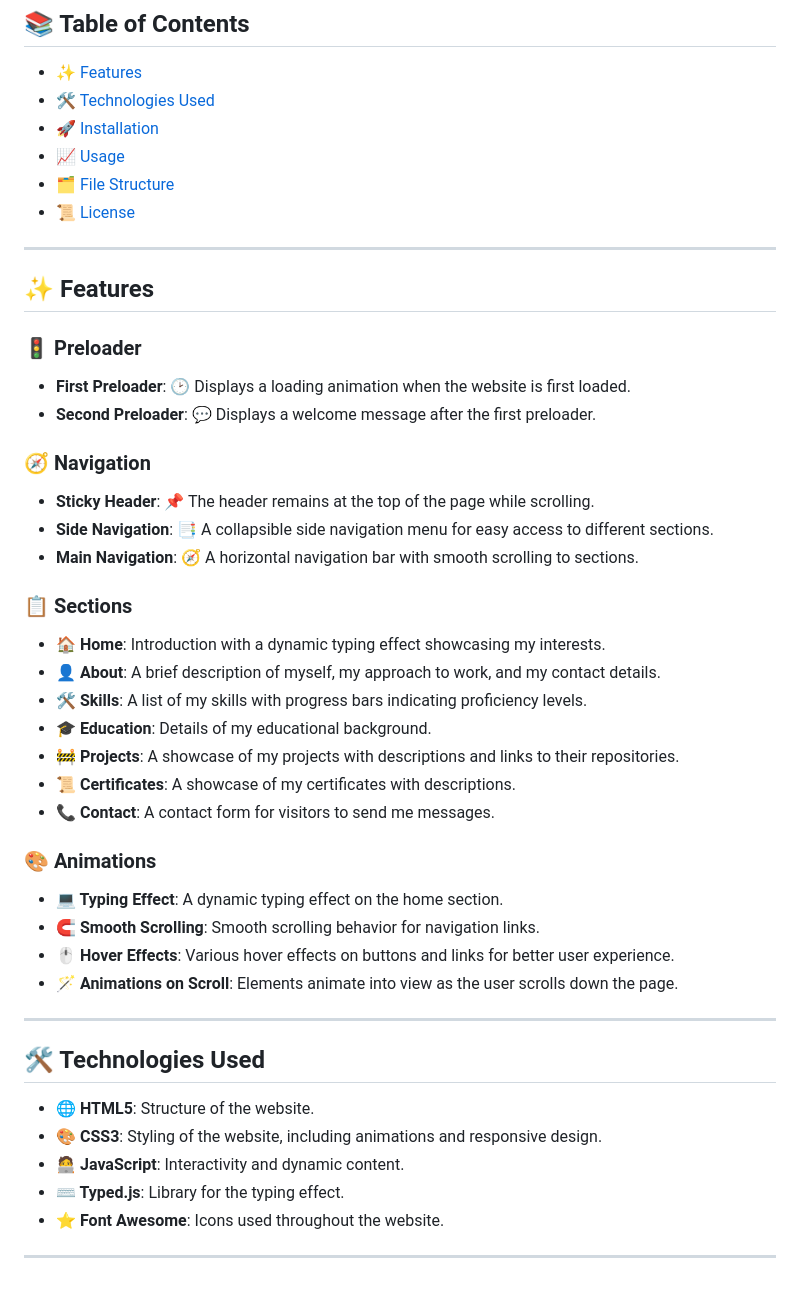
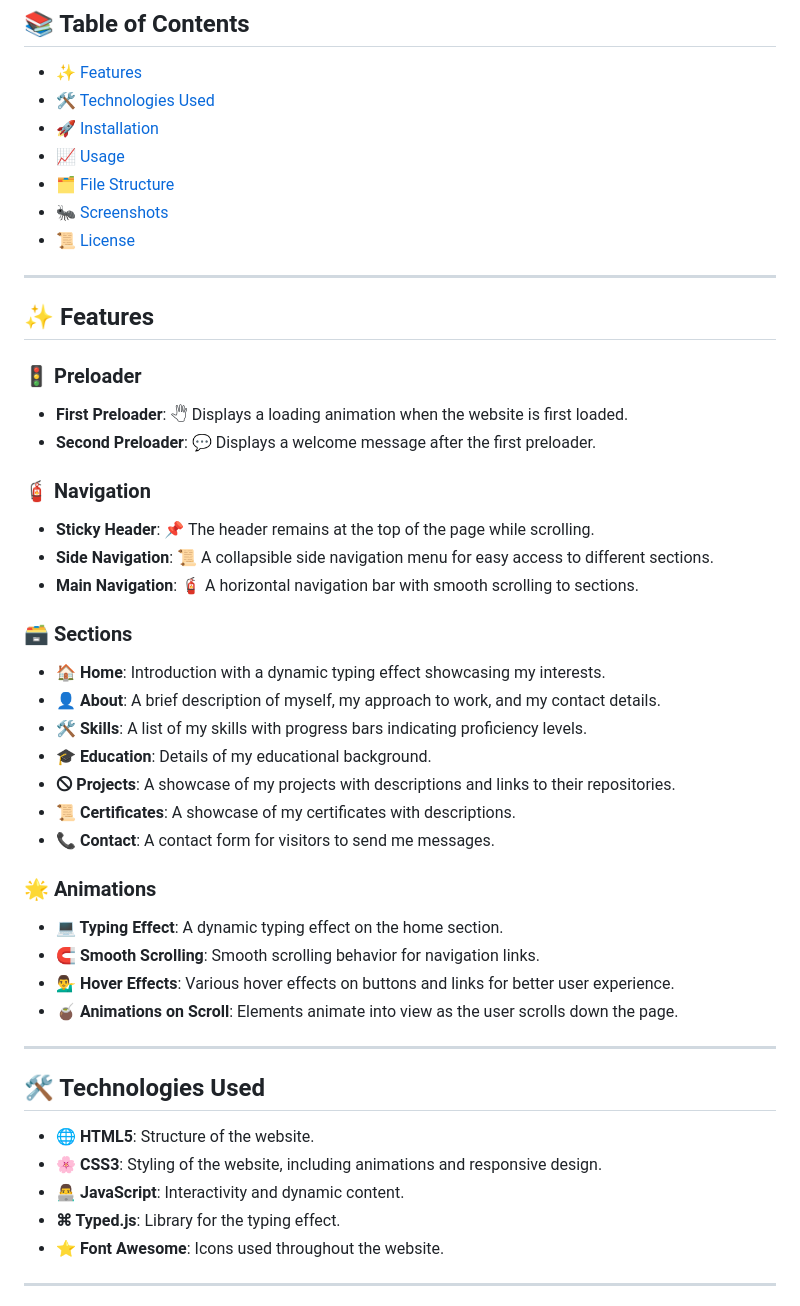
Before and after one commit to shashank-pd/Portfolio-website-v2, a Markdown page: README.md, the part around one of its changes. Rendered like a GitHub page.

```diff
--- a/README.md
+++ b/README.md
@@ -10,6 +10,7 @@ Welcome to the portfolio website of **Shashank Prasad**. This project showcases
 - [🚀 Installation](#-installation)
 - [📈 Usage](#-usage)
 - [🗂️ File Structure](#%EF%B8%8F-file-structure)
+- [🐜 Screenshots](#-screenshots)
 - [📜 License](#-license)
 
 ---
@@ -17,37 +18,37 @@ Welcome to the portfolio website of **Shashank Prasad**. This project showcases
 ## ✨ Features
 
 ### 🚦 Preloader
-- **First Preloader**: 🕑 Displays a loading animation when the website is first loaded.
+- **First Preloader**: 🖑 Displays a loading animation when the website is first loaded.
 - **Second Preloader**: 💬 Displays a welcome message after the first preloader.
 
-### 🧭 Navigation
+### 🧯 Navigation
 - **Sticky Header**: 📌 The header remains at the top of the page while scrolling.
-- **Side Navigation**: 📑 A collapsible side navigation menu for easy access to different sections.
-- **Main Navigation**: 🧭 A horizontal navigation bar with smooth scrolling to sections.
+- **Side Navigation**: 📜 A collapsible side navigation menu for easy access to different sections.
+- **Main Navigation**: 🧯 A horizontal navigation bar with smooth scrolling to sections.
 
-### 📋 Sections
+### 🗃️ Sections
 - **🏠 Home**: Introduction with a dynamic typing effect showcasing my interests.
 - **👤 About**: A brief description of myself, my approach to work, and my contact details.
 - **🛠️ Skills**: A list of my skills with progress bars indicating proficiency levels.
 - **🎓 Education**: Details of my educational background.
-- **🚧 Projects**: A showcase of my projects with descriptions and links to their repositories.
+- **🛇 Projects**: A showcase of my projects with descriptions and links to their repositories.
 - **📜 Certificates**: A showcase of my certificates with descriptions.
 - **📞 Contact**: A contact form for visitors to send me messages.
 
-### 🎨 Animations
+### 🌟 Animations
 - **💻 Typing Effect**: A dynamic typing effect on the home section.
 - **🧲 Smooth Scrolling**: Smooth scrolling behavior for navigation links.
-- **🖱️ Hover Effects**: Various hover effects on buttons and links for better user experience.
-- **🪄 Animations on Scroll**: Elements animate into view as the user scrolls down the page.
+- **💁‍♂️ Hover Effects**: Various hover effects on buttons and links for better user experience.
+- **🧉 Animations on Scroll**: Elements animate into view as the user scrolls down the page.
 
 ---
 
 ## 🛠️ Technologies Used
 
 - **🌐 HTML5**: Structure of the website.
-- **🎨 CSS3**: Styling of the website, including animations and responsive design.
-- **🧑‍💻 JavaScript**: Interactivity and dynamic content.
-- **⌨️ Typed.js**: Library for the typing effect.
+- **🌸 CSS3**: Styling of the website, including animations and responsive design.
+- **👨‍💻 JavaScript**: Interactivity and dynamic content.
+- **⌘ Typed.js**: Library for the typing effect.
 - **⭐ Font Awesome**: Icons used throughout the website.
 
 ---
```
Also changed, not shown: other parts of README.md (+13 -0 lines).
